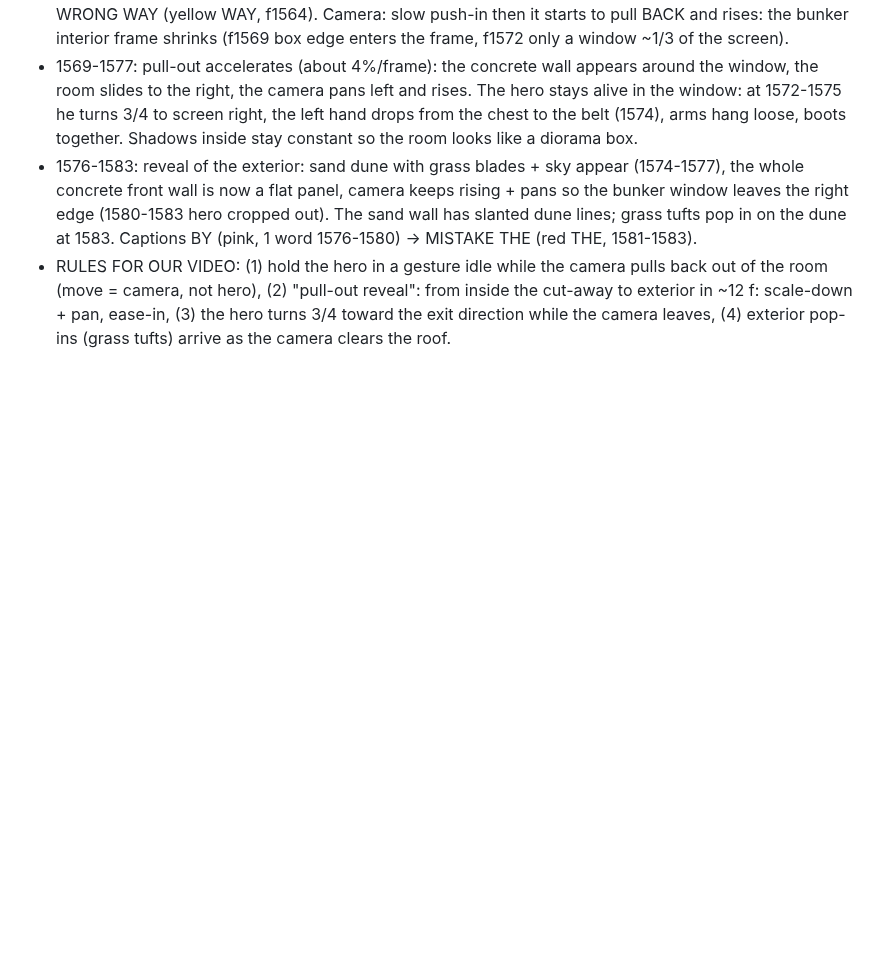
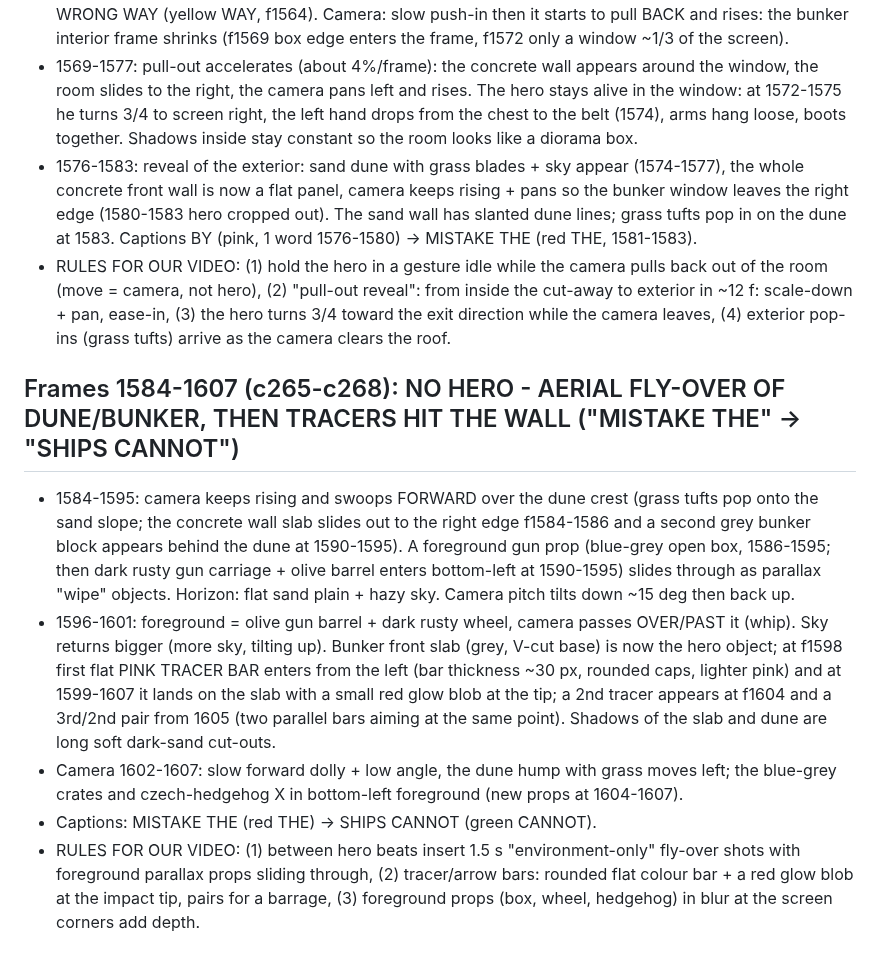
Before and after one commit to zenaidalee328-spec/whatif-engine, a Markdown page: docs/ref3-character-motion.md, the part around the change. GitHub-like rendering; blank space fills up the shorter version.

Commit message:
Reference character motion notes: frames 1584-1607
Co-Authored-By: Claude Sonnet 5.5 <noreply@anthropic.com>
Claude-Session: https://claude.ai/code/session_01EhapicKyxgYSrWSC5g1kJf

```diff
--- a/docs/ref3-character-motion.md
+++ b/docs/ref3-character-motion.md
@@ -459,3 +459,10 @@ Character: stylised 3D soldier (olive Brodie helmet, navy tee, grey shorts, brow
 - 1569-1577: pull-out accelerates (about 4%/frame): the concrete wall appears around the window, the room slides to the right, the camera pans left and rises. The hero stays alive in the window: at 1572-1575 he turns 3/4 to screen right, the left hand drops from the chest to the belt (1574), arms hang loose, boots together. Shadows inside stay constant so the room looks like a diorama box.
 - 1576-1583: reveal of the exterior: sand dune with grass blades + sky appear (1574-1577), the whole concrete front wall is now a flat panel, camera keeps rising + pans so the bunker window leaves the right edge (1580-1583 hero cropped out). The sand wall has slanted dune lines; grass tufts pop in on the dune at 1583. Captions BY (pink, 1 word 1576-1580) -> MISTAKE THE (red THE, 1581-1583).
 - RULES FOR OUR VIDEO: (1) hold the hero in a gesture idle while the camera pulls back out of the room (move = camera, not hero), (2) "pull-out reveal": from inside the cut-away to exterior in ~12 f: scale-down + pan, ease-in, (3) the hero turns 3/4 toward the exit direction while the camera leaves, (4) exterior pop-ins (grass tufts) arrive as the camera clears the roof.
+
+## Frames 1584-1607 (c265-c268): NO HERO - AERIAL FLY-OVER OF DUNE/BUNKER, THEN TRACERS HIT THE WALL ("MISTAKE THE" -> "SHIPS CANNOT")
+- 1584-1595: camera keeps rising and swoops FORWARD over the dune crest (grass tufts pop onto the sand slope; the concrete wall slab slides out to the right edge f1584-1586 and a second grey bunker block appears behind the dune at 1590-1595). A foreground gun prop (blue-grey open box, 1586-1595; then dark rusty gun carriage + olive barrel enters bottom-left at 1590-1595) slides through as parallax "wipe" objects. Horizon: flat sand plain + hazy sky. Camera pitch tilts down ~15 deg then back up.
+- 1596-1601: foreground = olive gun barrel + dark rusty wheel, camera passes OVER/PAST it (whip). Sky returns bigger (more sky, tilting up). Bunker front slab (grey, V-cut base) is now the hero object; at f1598 first flat PINK TRACER BAR enters from the left (bar thickness ~30 px, rounded caps, lighter pink) and at 1599-1607 it lands on the slab with a small red glow blob at the tip; a 2nd tracer appears at f1604 and a 3rd/2nd pair from 1605 (two parallel bars aiming at the same point). Shadows of the slab and dune are long soft dark-sand cut-outs.
+- Camera 1602-1607: slow forward dolly + low angle, the dune hump with grass moves left; the blue-grey crates and czech-hedgehog X in bottom-left foreground (new props at 1604-1607).
+- Captions: MISTAKE THE (red THE) -> SHIPS CANNOT (green CANNOT).
+- RULES FOR OUR VIDEO: (1) between hero beats insert 1.5 s "environment-only" fly-over shots with foreground parallax props sliding through, (2) tracer/arrow bars: rounded flat colour bar + a red glow blob at the impact tip, pairs for a barrage, (3) foreground props (box, wheel, hedgehog) in blur at the screen corners add depth.
```
